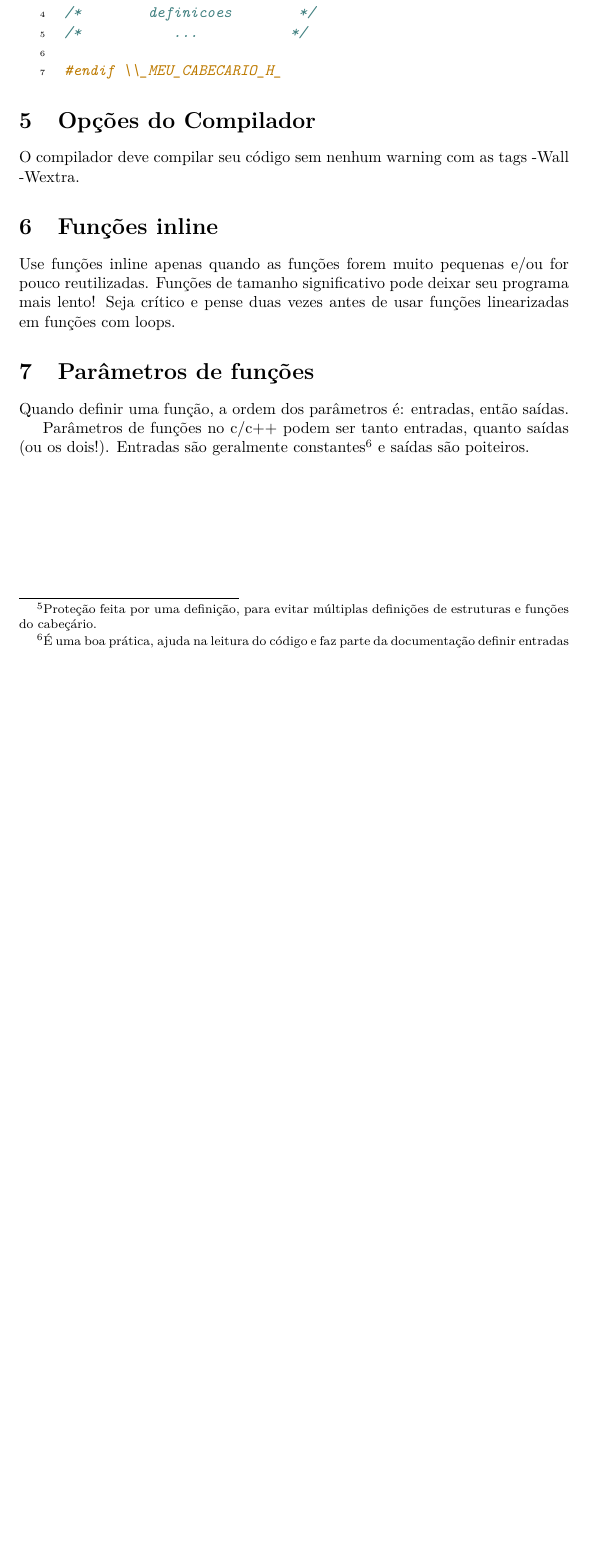
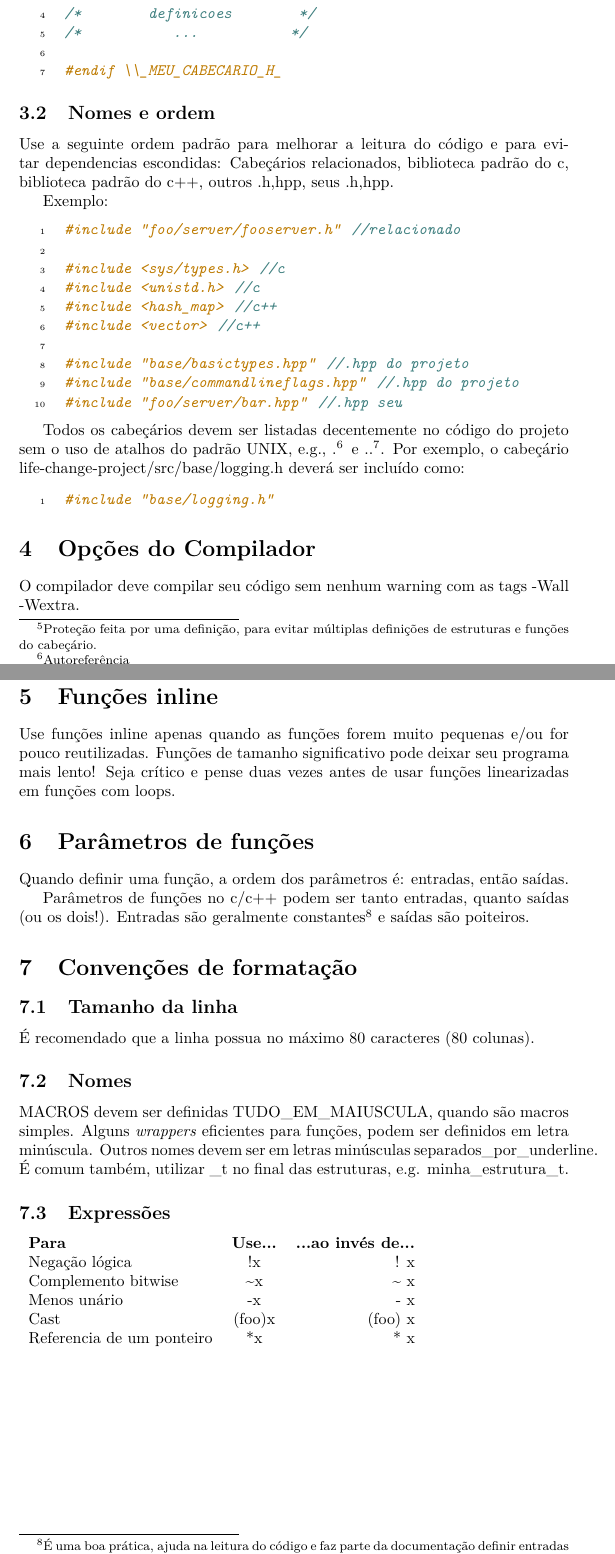
Before and after one commit to yudi-matsuzake/padrao-de-codificacao-cpp, a LaTeX document (coding-standard.tex): part of page 2 of 2 before the commit and two parts of pages 2 and 3 of 3 after it, the two joined at a grey line, cut so that both start at the same text, the shorter picture padded with empty space. The pictures show the PDF file coding-standard.pdf that the author committed with the source.

Commit message:
Seções de cabeçário agrupadas; Formatações;

```diff
--- a/coding-standard.tex
+++ b/coding-standard.tex
@@ -59,6 +59,29 @@ Todo cabeçário deve ser protegido contra  múltiplos \#includes \footnote{Prot
 
 #endif \\_MEU_CABECARIO_H_
 
+\end{code}
+
+\subsection{Nomes e ordem}
+Use a seguinte ordem padrão para melhorar a leitura do código e para evitar dependencias escondidas: Cabeçários relacionados, biblioteca padrão do c, biblioteca padrão do c++, outros .{h,hpp}, seus .{h,hpp}.
+
+Exemplo:
+\begin{code}
+#include "foo/server/fooserver.h" //relacionado
+
+#include <sys/types.h> //c
+#include <unistd.h> //c
+#include <hash_map> //c++
+#include <vector> //c++
+
+#include "base/basictypes.hpp" //.hpp do projeto
+#include "base/commandlineflags.hpp" //.hpp do projeto
+#include "foo/server/bar.hpp" //.hpp seu
+\end{code}
+
+Todos os cabeçários devem ser listadas decentemente no código do projeto sem o uso de atalhos do padrão UNIX, e.g., .\footnote{Autoreferência} e ..\footnote{Referência do diretório pai}. Por exemplo, o cabeçário life-change-project/src/base/logging.h deverá ser incluído como:
+
+\begin{code}
+#include "base/logging.h"
 \end{code}
 
 %OPCOES DO COMPILADOR--------------------------------------------------------
@@ -78,4 +101,22 @@ Quando definir uma função, a ordem dos parâmetros é: entradas, então saída
 
 Parâmetros de funções no c/c++ podem ser tanto entradas, quanto saídas (ou os dois!). Entradas são geralmente constantes\footnote{É uma boa prática, ajuda na leitura do código e faz parte da documentação definir entradas de funções como 'const' (constantes).} e saídas são poiteiros.
 
+%CONVENÇÕES DE FORMATAÇÃO---------------------------------------------------
+\section{Convenções de formatação}
+\subsection{Tamanho da linha}
+É recomendado que a linha possua no máximo 80 caracteres (80 colunas).
+
+\subsection{Nomes}
+MACROS devem ser definidas TUDO\_EM\_MAIUSCULA, quando são macros simples. Alguns \emph{wrappers} eficientes para funções, podem ser definidos em letra minúscula. Outros nomes devem ser em letras minúsculas separados\_por\_underline. É comum também, utilizar \_t no final das estruturas, e.g. minha\_estrutura\_t.
+
+\subsection{Expressões}
+\begin{tabular}{ l c r }
+	{\bf Para} 			& {\bf Use...} 		& {\bf ...ao invés de...} \\
+	Negação lógica 			& !x 			& ! x \\
+	Complemento bitwise 		& \textasciitilde x 	& \textasciitilde{}  x \\
+	Menos unário			& -x			& - x \\
+	Cast				& (foo)x		& (foo) x \\
+	Referencia de um ponteiro	& *x			& * x \\
+\end{tabular}
+
 \end{document}
```
Also changed, not shown: Makefile, coding-standard.pdf, coding-standard.tex (4 more changed lines).
